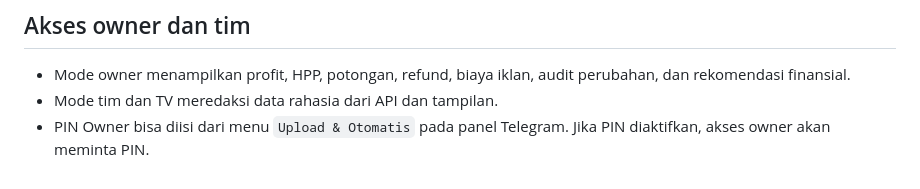
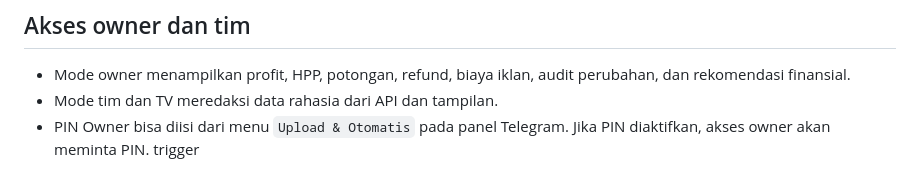
Before and after one commit to Rzkyjlnsyh/dashboard-keuangan-tiktok, a Markdown page: README.md, the part around the change. GitHub-like rendering.

Commit message:
Trigger deploy with fix

```diff
--- a/README.md
+++ b/README.md
@@ -126,3 +126,4 @@ Masuk ke `Upload & Otomatis`, lalu isi panel `Update Biaya Iklan`. Biaya iklan d
 - Mode owner menampilkan profit, HPP, potongan, refund, biaya iklan, audit perubahan, dan rekomendasi finansial.
 - Mode tim dan TV meredaksi data rahasia dari API dan tampilan.
 - PIN Owner bisa diisi dari menu `Upload & Otomatis` pada panel Telegram. Jika PIN diaktifkan, akses owner akan meminta PIN.
+trigger
```
